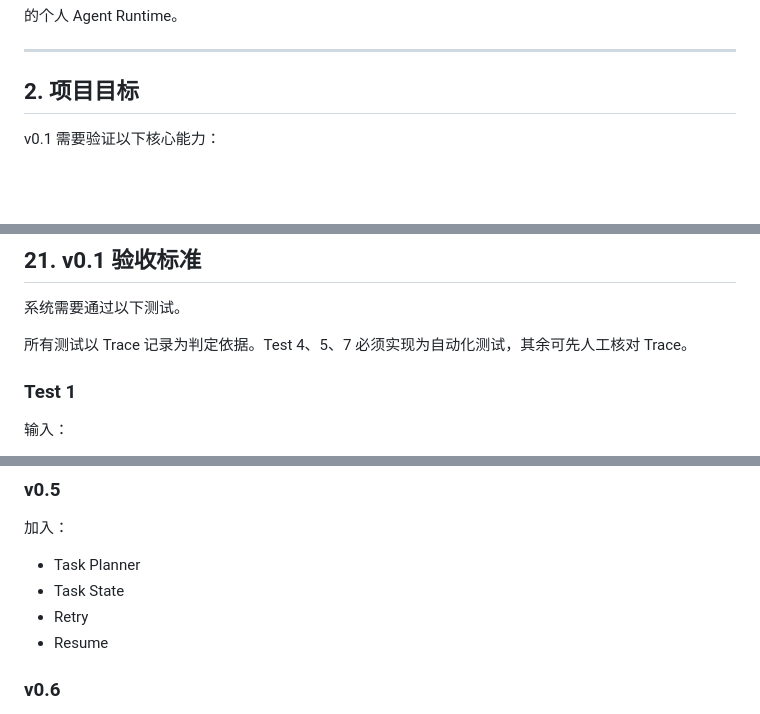
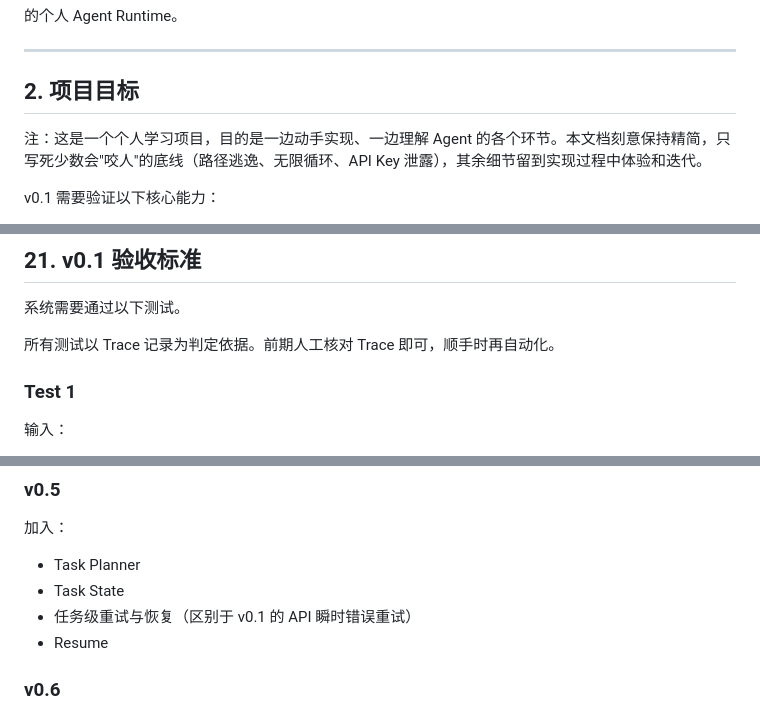
Before and after one commit to bithuxxb/personal-agent, a Markdown page: personal-agent-v0.1-PRD.md, 3 parts joined by grey strips. Drawn GitHub-style; blank space fills up the shorter version.

```diff
--- a/personal-agent-v0.1-PRD.md
+++ b/personal-agent-v0.1-PRD.md
@@ -29,6 +29,8 @@ v0.1 重点不是实现高度自主的通用智能体，而是建立一个：
 ---
 
 ## 2. 项目目标
+
+注：这是一个个人学习项目，目的是一边动手实现、一边理解 Agent 的各个环节。本文档刻意保持精简，只写死少数会"咬人"的底线（路径逃逸、无限循环、API Key 泄露），其余细节留到实现过程中体验和迭代。
 
 v0.1 需要验证以下核心能力：
 
@@ -901,7 +888,7 @@ v0.1 完成。
 
 系统需要通过以下测试。
 
-所有测试以 Trace 记录为判定依据。Test 4、5、7 必须实现为自动化测试，其余可先人工核对 Trace。
+所有测试以 Trace 记录为判定依据。前期人工核对 Trace 即可，顺手时再自动化。
 
 ### Test 1
 
@@ -1003,7 +990,7 @@ Trace 中依次出现 web_search 和 web_fetch，且最终回答综合了两次
 
 - Task Planner
 - Task State
-- Retry
+- 任务级重试与恢复（区别于 v0.1 的 API 瞬时错误重试）
 - Resume
 
 ### v0.6
```
Also changed, not shown: other parts of personal-agent-v0.1-PRD.md (+10 -25 lines).
